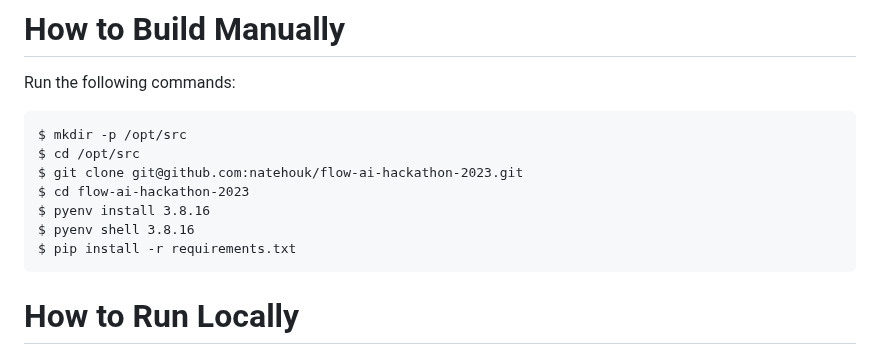
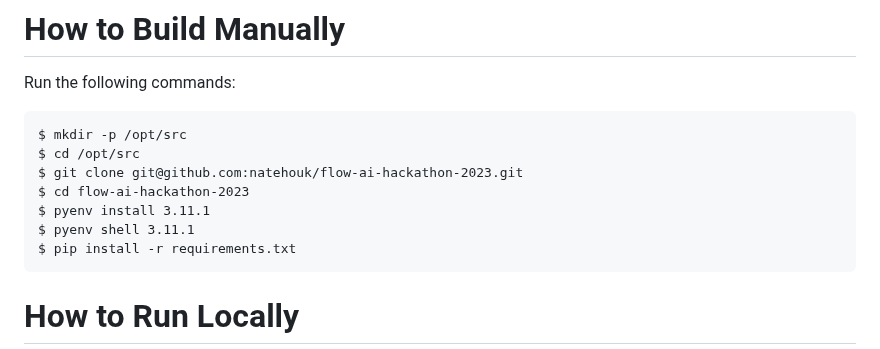
Before and after one commit to natehouk/flow-ai-hackathon-2023, a Markdown page: README.md, the part around the change. GitHub-like rendering.

````diff
--- a/README.md
+++ b/README.md
@@ -63,8 +63,8 @@ $ mkdir -p /opt/src
 $ cd /opt/src
 $ git clone git@github.com:natehouk/flow-ai-hackathon-2023.git
 $ cd flow-ai-hackathon-2023
-$ pyenv install 3.8.16
-$ pyenv shell 3.8.16
+$ pyenv install 3.11.1
+$ pyenv shell 3.11.1
 $ pip install -r requirements.txt
 ```
 
````
